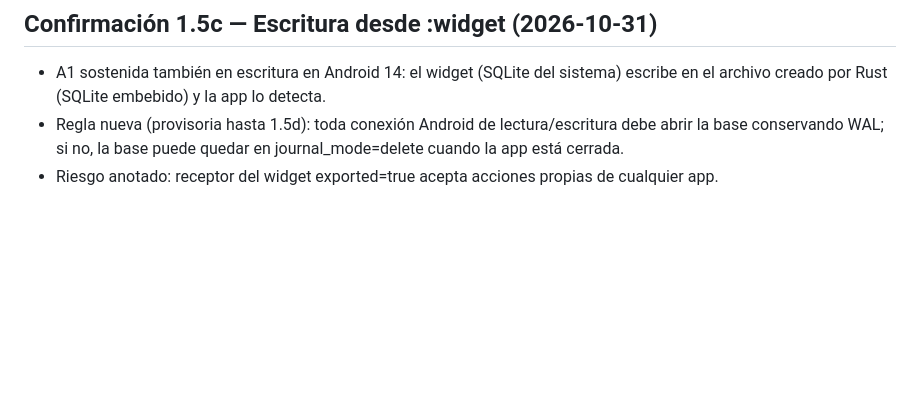
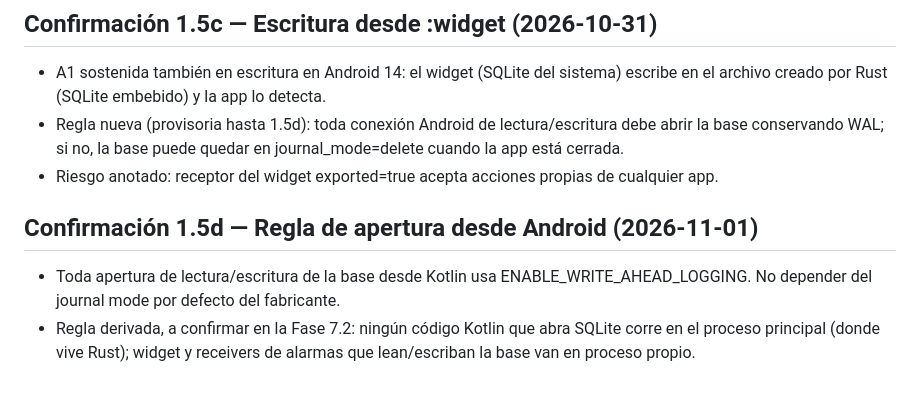
Before and after one commit to joako2004/notes_app, a Markdown page: docs/DECISIONS.md, the part around the change. Rendered like a GitHub page; blank space fills up the shorter version.

```diff
--- a/docs/DECISIONS.md
+++ b/docs/DECISIONS.md
@@ -60,3 +60,7 @@ Las decisiones de esta lista NO se discuten ni se cambian dentro de una tarea. C
 - A1 sostenida también en escritura en Android 14: el widget (SQLite del sistema) escribe en el archivo creado por Rust (SQLite embebido) y la app lo detecta.
 - Regla nueva (provisoria hasta 1.5d): toda conexión Android de lectura/escritura debe abrir la base conservando WAL; si no, la base puede quedar en journal_mode=delete cuando la app está cerrada.
 - Riesgo anotado: receptor del widget exported=true acepta acciones propias de cualquier app.
+
+## Confirmación 1.5d — Regla de apertura desde Android (2026-11-01)
+- Toda apertura de lectura/escritura de la base desde Kotlin usa ENABLE_WRITE_AHEAD_LOGGING. No depender del journal mode por defecto del fabricante.
+- Regla derivada, a confirmar en la Fase 7.2: ningún código Kotlin que abra SQLite corre en el proceso principal (donde vive Rust); widget y receivers de alarmas que lean/escriban la base van en proceso propio.
```
Also changed, not shown: docs/PLAN.md (+2 -0 lines), docs/STATUS.md (+6 -0 lines).
